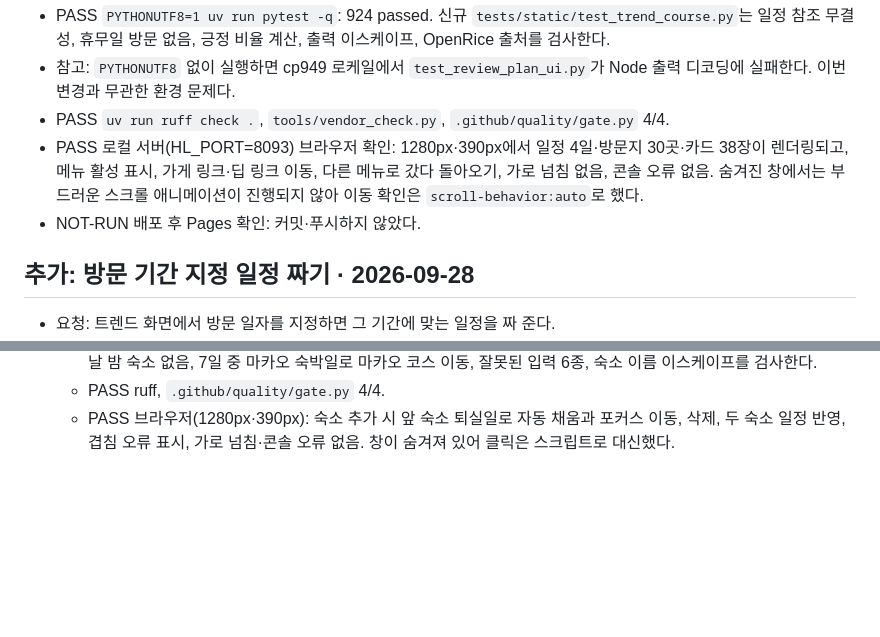
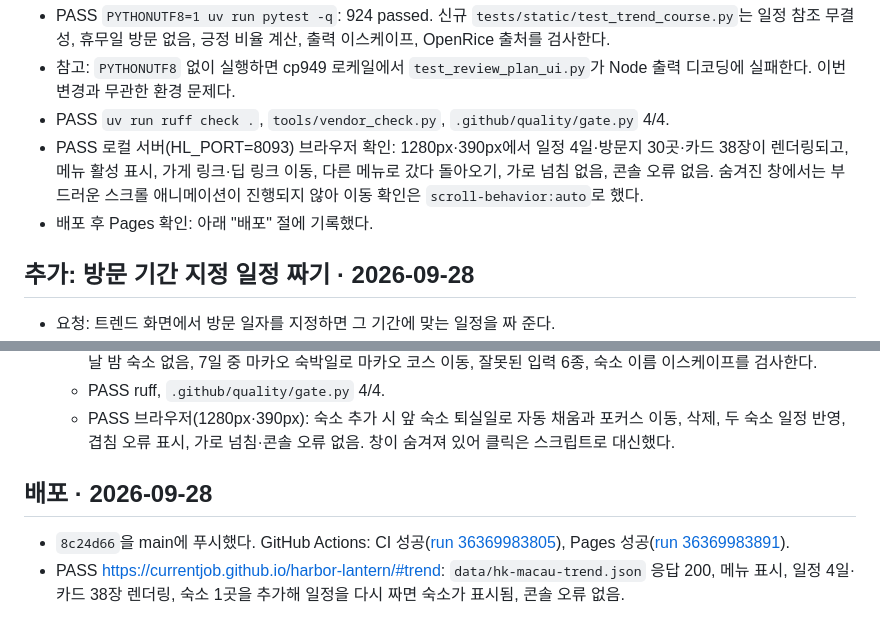
Before and after one commit to currentJob/city-walk-planner, a Markdown page: docs/tasks/2026-09-28-hk-macau-trend.md, 2 parts joined by grey strips. Rendered like a GitHub page; blank space fills up the shorter version.

Commit message:
Record trend course deployment checks [skip ci]

```diff
--- a/docs/tasks/2026-09-28-hk-macau-trend.md
+++ b/docs/tasks/2026-09-28-hk-macau-trend.md
@@ -28,7 +28,7 @@
 - 참고: `PYTHONUTF8` 없이 실행하면 cp949 로케일에서 `test_review_plan_ui.py`가 Node 출력 디코딩에 실패한다. 이번 변경과 무관한 환경 문제다.
 - PASS `uv run ruff check .`, `tools/vendor_check.py`, `.github/quality/gate.py` 4/4.
 - PASS 로컬 서버(HL_PORT=8093) 브라우저 확인: 1280px·390px에서 일정 4일·방문지 30곳·카드 38장이 렌더링되고, 메뉴 활성 표시, 가게 링크·딥 링크 이동, 다른 메뉴로 갔다 돌아오기, 가로 넘침 없음, 콘솔 오류 없음. 숨겨진 창에서는 부드러운 스크롤 애니메이션이 진행되지 않아 이동 확인은 `scroll-behavior:auto`로 했다.
-- NOT-RUN 배포 후 Pages 확인: 커밋·푸시하지 않았다.
+- 배포 후 Pages 확인: 아래 "배포" 절에 기록했다.
 
 ## 추가: 방문 기간 지정 일정 짜기 · 2026-09-28
 
@@ -65,3 +65,8 @@
   - PASS `PYTHONUTF8=1 uv run pytest -q`: 925 passed. `test_trend_schedule_follows_stays`는 까우룽 숙소만 있으면 기본 코스 유지, 10/7 마카오 숙박 시 그날 마카오 코스와 가는 페리만 남음, 퇴실이 맨 앞, 입실 표시, 마지막 날 밤 숙소 없음, 7일 중 마카오 숙박일로 마카오 코스 이동, 잘못된 입력 6종, 숙소 이름 이스케이프를 검사한다.
   - PASS ruff, `.github/quality/gate.py` 4/4.
   - PASS 브라우저(1280px·390px): 숙소 추가 시 앞 숙소 퇴실일로 자동 채움과 포커스 이동, 삭제, 두 숙소 일정 반영, 겹침 오류 표시, 가로 넘침·콘솔 오류 없음. 창이 숨겨져 있어 클릭은 스크립트로 대신했다.
+
+## 배포 · 2026-09-28
+
+- `8c24d66`을 main에 푸시했다. GitHub Actions: CI 성공([run 36369983805](https://github.com/currentJob/harbor-lantern/actions/runs/36369983805)), Pages 성공([run 36369983891](https://github.com/currentJob/harbor-lantern/actions/runs/36369983891)).
+- PASS https://currentjob.github.io/harbor-lantern/#trend: `data/hk-macau-trend.json` 응답 200, 메뉴 표시, 일정 4일·카드 38장 렌더링, 숙소 1곳을 추가해 일정을 다시 짜면 숙소가 표시됨, 콘솔 오류 없음.
```
